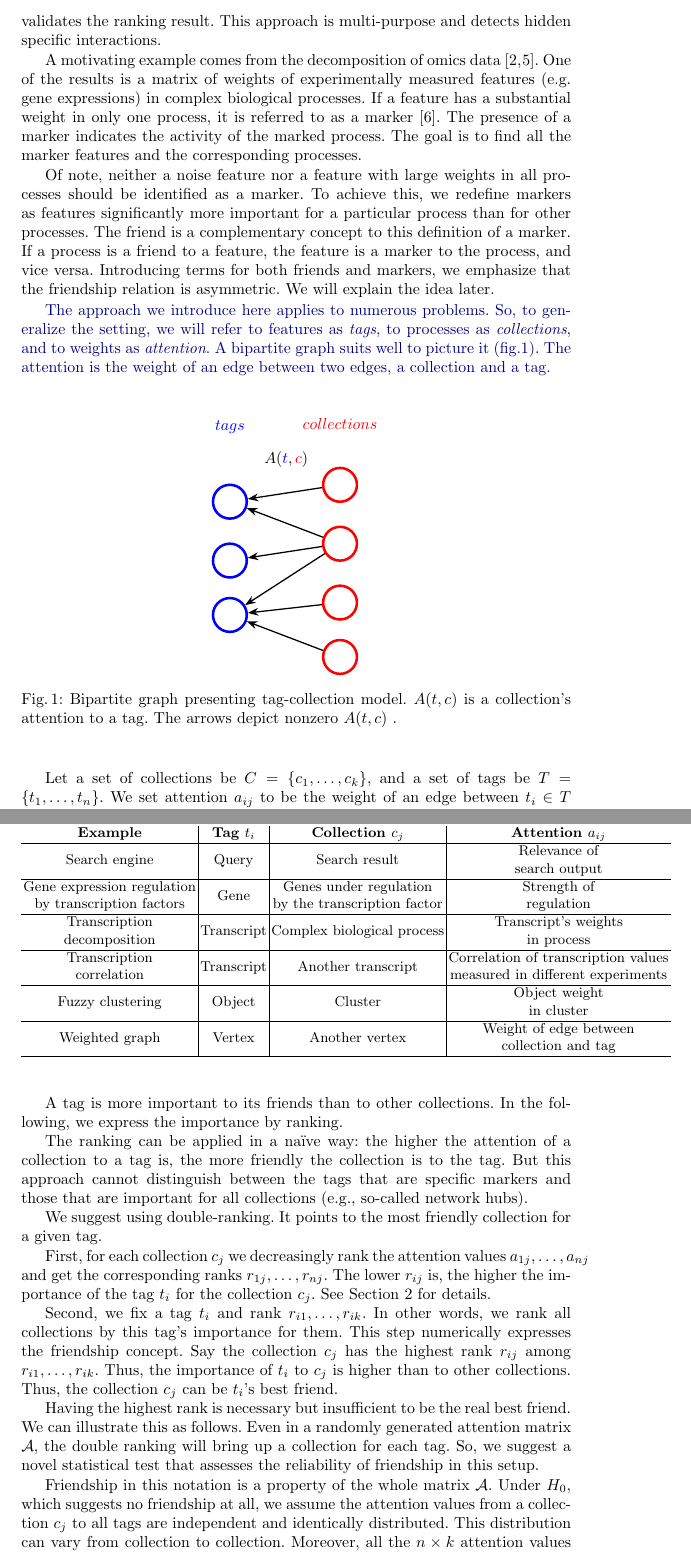
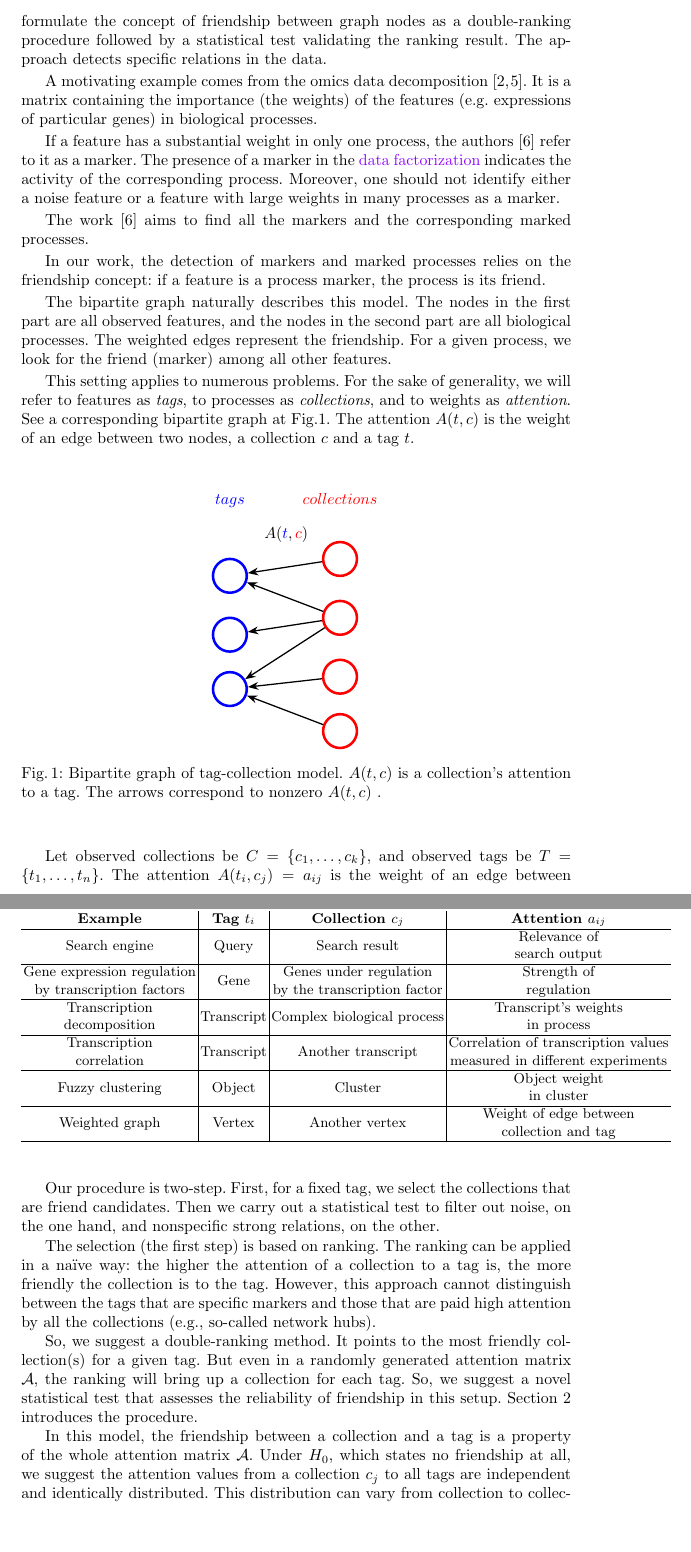
Before and after one commit to favorov/gene-friends-manuscript, a LaTeX thesis (gene-best-friends-manuscript.tex): two parts of pages 2 and 3 of 14, joined at a grey line, cut at the place of the change, the shorter picture padded with empty space. Compiled offline with pdfLaTeX.

Commit message:
Returned to work

```diff
--- a/gene-best-friends-manuscript.tex
+++ b/gene-best-friends-manuscript.tex
@@ -90,33 +90,40 @@ To describe the hidden specific relations in general, we use a concept of \texti
 
 \section{Introduction: what it means to be a friend}
 
-% There is a simple intuition of what it means to be a friend. Augustus is more important to his friend than to other people. And if we see
-%Augustus, then we also infer that we will see friend(s) of Augustus.
 There is a simple intuition of what it means to be a friend.
-The friends of Augustus try to get together with him as often as possible. And if we meet August somewhere, we will likely meet his friends too.
-In the following, we numerically formulate this concept as a double-ranking procedure and a statistical test that validates the ranking result. This approach is multi-purpose and detects hidden specific interactions.
-% In the following, we numerically formulate this concept as a double ranking procedure and a statistical test that validates its result to create a multi-purpose numeric method that detects hidden specific interactions.
+The friends of Augustus try to get together with him as often as possible. And if we meet August somewhere, we will likely meet his friends, too.
 
-A motivating example comes from the decomposition of omics data
-\cite{fertig_cogaps_2010, stein-obrien_enter_2018}. One of the results is a matrix of weights of experimentally measured features (e.g. gene expressions) in complex biological processes. If a feature has a substantial weight in only one process, it is referred to as a marker \cite{stein-obrien_patternmarkers_2017}.
-The presence of a marker indicates the activity of the marked process.
-The goal is to find all the marker features and the corresponding processes.
+A similar setup comes up if we consider any observed data's inner relations.
+In the following, we model the relations as a bipartite graph. We numerically formulate the concept of friendship between graph nodes as a double-ranking procedure followed by a statistical test validating the ranking result. The approach detects specific relations in the data.
 
-Of note, neither a noise feature nor a feature with large weights in all processes should be identified as a marker. To achieve this, we redefine markers as features significantly more important for a particular process than for other processes. The friend is a complementary concept to this definition of a marker. If a process is a friend to a feature, the feature is a marker to the process, and vice versa.
-Introducing terms for both friends and markers, we emphasize that the friendship relation is asymmetric. We will explain the idea later.
+% A motivating example comes from the matrix factorization of omics data \cite{fertig_cogaps_2010, stein-obrien_enter_2018}. The factorization gives a matrix that shows the importance (the weights) of the features (e.g. expressions of particular genes) in biological processes.
 
-\textcolor{navyblue}{The approach we introduce here applies to numerous problems. So, to generalize the setting, we will refer to features as \textit{{\tag}s}, to processes as \textit{{\collection}s}, and to weights as \textit{attention}. A bipartite graph suits well to picture it (fig.\ref{fig:nice_name}).  The attention is the weight of an edge between two edges, a collection and a tag.}
+A motivating example comes from the omics data decomposition \cite{fertig_cogaps_2010, stein-obrien_enter_2018}. It is a matrix containing the importance (the weights) of the features (e.g. expressions of particular genes) in biological processes.
 
-%The bipartite graph suits well to the above-mentioned setup. \textcolor{red}{The approach we will introduce applies to many setups}. So, to generalize the setting, we will refer to features as \textit{{\tag}s}, to processes as \textit{{\collection}s}, and to weights as \textit{attention}. Regarding graphs, attention is the weight of an edge between a tag and a collection. Fig.\ref{fig:nice_name} illustrates the setting.
+
+% If a feature has a substantial weight in only one process, it is referred to as a marker \cite{stein-obrien_patternmarkers_2017}.
+
+If a feature has a substantial weight in only one process, the authors \cite{stein-obrien_patternmarkers_2017} refer to it as a marker.
+The presence of a marker in the \textcolor{violet}{data factorization} indicates the activity of the corresponding process. Moreover, one should not identify either a noise feature or a feature with large weights in many processes as a marker.
+
+The work \cite{stein-obrien_patternmarkers_2017} aims to find all the markers and the corresponding marked processes.
+
+In our work, the detection of markers and marked processes relies on the friendship concept:
+if a feature is a process marker, the process is its friend.
+
+The bipartite graph naturally describes this model. The nodes in the first part are all observed features, and the nodes in the second part are all biological processes. The weighted edges represent the friendship.
+For a given process, we look for the friend (marker) among all other features.
+
+This setting applies to numerous problems. For the sake of generality, we will refer to features as \textit{{\tag}s}, to processes as \textit{{\collection}s}, and to weights as \textit{attention}. See a corresponding bipartite graph at Fig.\ref{fig:nice_name}.  The attention $A(t, c)$ is the weight of an edge between two nodes, a collection $c$ and a tag $t$.
 
 \begin{figure}
     \centering
     \import{}{bipartite}
-    \caption{Bipartite graph presenting tag-collection model. $A(t,c)$ is a collection's attention to a tag. The arrows depict nonzero $A(t,c)$ .}
+    \caption{Bipartite graph of tag-collection model. $A(t,c)$ is a collection's attention to a tag. The arrows correspond to nonzero $A(t,c)$ .}
     \label{fig:nice_name}
 \end{figure}
 
-Let a set of collections be $C = \{c_1, \dots, c_k\}$, and a set of tags be $T = \{t_1, \dots, t_n\}$.
-We set attention $a_{ij}$ to be the weight of an edge between $t_i \in T$ and $c_j \in C$.
+Let observed collections be $C = \{c_1, \dots, c_k\}$, and observed tags be $T = \{t_1, \dots, t_n\}$.
+The attention $A(t_i, c_j) = a_{ij}$ is the weight of an edge between $t_i \in T$ and $c_j \in C$.
 Let's agree that the greater the $a_{ij}$, the higher the attention is. Naturally, the absence of attention corresponds to $a_{ij} = 0$.
 
@@ -147,21 +154,24 @@ Fuzzy clustering                                                      & Object
 \end{tabular}
 \end{table}
 
-A tag is more important to its friends than to other collections. In the following, we express the importance by ranking.
+Our procedure is two-step. First, for a fixed tag, we select the collections that are friend candidates. Then we carry out a statistical test to filter out noise, on the one hand, and nonspecific strong relations, on the other.
 
-The ranking can be applied in a na\"ive way: the higher the attention of a collection to a tag is, the more friendly the collection is to the tag. But this approach cannot distinguish between the tags that are specific markers and those that are important for all collections (e.g., so-called network hubs).
+%The selection evaluates how important the tag is for a collection. In the following, we express the importance of ranking.
 
-We suggest using double-ranking. It points to the most friendly collection for a given tag.
+The selection (the first step) is based on ranking.
+The ranking can be applied in a na\"ive way: the higher the attention of a collection to a tag is, the more friendly the collection is to the tag. However, this approach cannot distinguish between the tags that are specific markers and those that are paid high attention by all the collections (e.g., so-called network hubs).
 
-First, for each collection $c_j$ we decreasingly rank the attention values $a_{1j}, \dots, a_{nj}$ and get the corresponding ranks $r_{1j}, \dots, r_{nj}$.  The lower $r_{ij}$ is, the higher the importance of the tag $t_i$ for the collection $c_j$. See Section~\ref{sec:method} for details.
+So, we suggest a double-ranking method. It points to the most friendly collection(s) for a given tag. But even in a randomly generated attention matrix $\mathcal{A}$, the ranking will bring up a collection for each tag. So, we suggest a novel statistical test that assesses the reliability of friendship in this setup. Section~\ref{sec:method} introduces the procedure.
 
-Second, we fix a tag $t_i$ and rank $r_{i1}, \dots, r_{ik}$. In other words, we rank all collections by this tag's importance for them.
-This step numerically expresses the friendship concept. Say the collection $c_j$ has the highest rank $r_{ij}$ among $r_{i1}, \dots, r_{ik}$. Thus, the importance of $t_i$ to $c_j$ is higher than to other collections. Thus, the collection $c_j$ can be $t_i$'s best friend.
+% For each collection $c_j$ we decreasingly rank the attention values $a_{1j}, \dots, a_{nj}$ and get the corresponding ranks $r_{1j}, \dots, r_{nj}$.  The lower $r_{ij}$ is, the higher the importance of the tag $t_i$ for the collection $c_j$. See Section~\ref{sec:method} for details.
 
-Having the highest rank is necessary but insufficient to be the real best friend. We can illustrate this as follows. Even in a randomly generated attention matrix $\mathcal{A}$, the double ranking will bring up a collection for each tag. So, we suggest a novel statistical test that assesses the reliability of friendship in this setup.
+% Then, we fix a tag $t_i$ and rank $r_{i1}, \dots, r_{ik}$. In other words, we rank all collections by this tag's importance for them.
+% This step numerically expresses the friendship concept. Say the collection $c_j$ has the highest rank $r_{ij}$ among $r_{i1}, \dots, r_{ik}$. Thus, the importance of $t_i$ to $c_j$ is higher than to other collections. Thus, the collection $c_j$ can be $t_i$'s best friend.
 
-Friendship in this notation is a property of the whole matrix $\mathcal{A}$.
-Under $H_0$, which suggests no friendship at all, we assume the attention values from a collection $c_j$ to all tags are independent and identically distributed.
+% \textcolor{red}{However,} having the highest rank \textcolor{red}{after the double-ranking} is necessary but insufficient to be the real best friend. We can illustrate this as follows. Even in a randomly generated attention matrix $\mathcal{A}$, the double ranking will bring up a collection for each tag. So, we suggest a novel statistical test that assesses the reliability of friendship in this setup.
+
+In this model, the friendship between a collection and a tag is a property of the whole attention matrix $\mathcal{A}$.
+Under $H_0$, which states no friendship at all, we suggest the attention values from a collection $c_j$ to all tags are independent and identically distributed.
 This distribution can vary from collection to collection. Moreover, all the $n \times k$ attention values $a_{ij}$ from collections to tags are independent.
 
 We suggest a test checking whether $c_j$ is really the best friend of $t_i$ or $c_j$ appears at the top of the ranking by chance (i.e. according to $H_0$). The test is $p$-value based and compares the ordered ranks for $t_i$ in different collections. We name it the \test{best friend test}.
```
Also changed, not shown: gene-best-friends-manuscript.tex (8 more changed lines).
